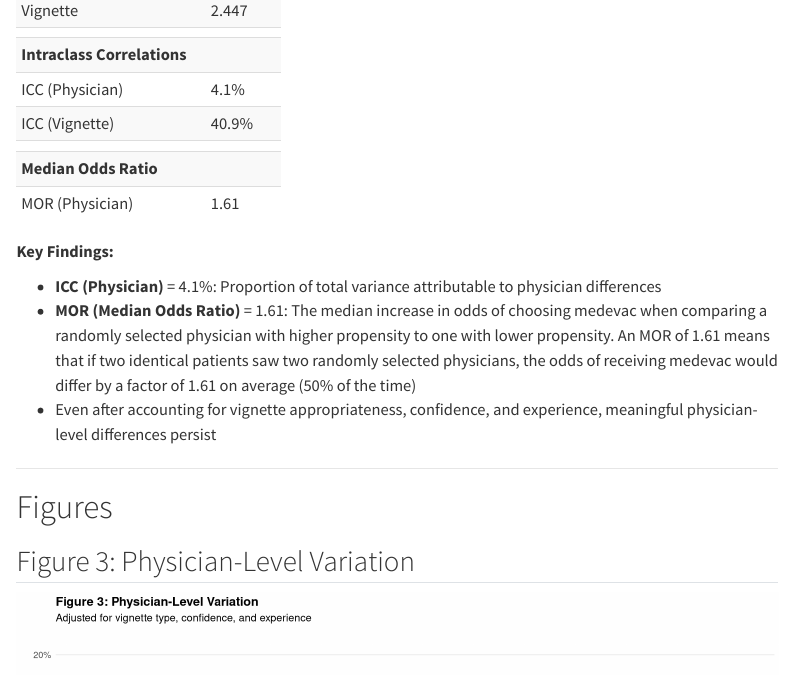
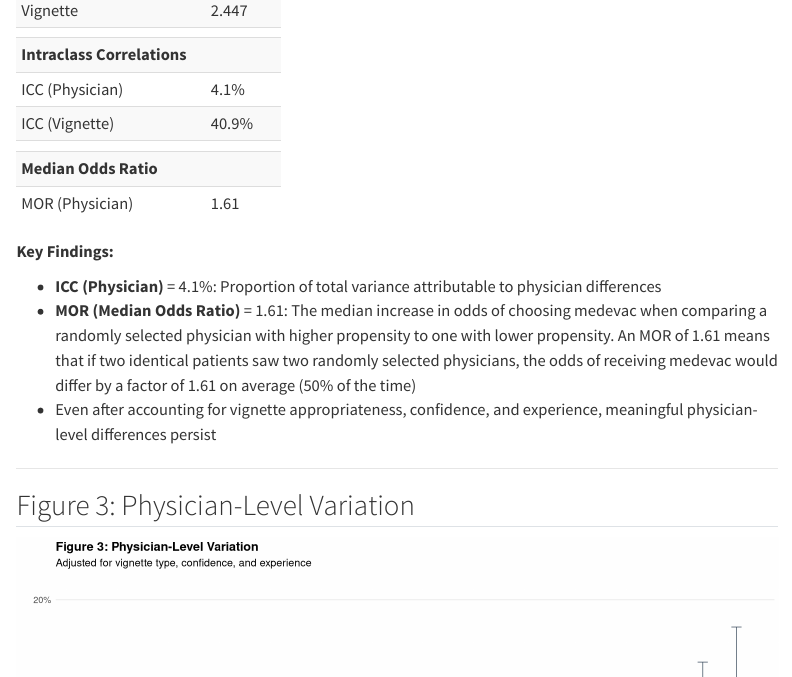
Before and after one commit to briceOO7/medevac-interrater, a Quarto document (quarto/final_report2.qmd): the page in a window 1100 px wide, from 5640 px down. Rendered offline with R 4.5, knitr and Pandoc in place of Quarto, with nearby package versions; menus at the side of the page are left out.

Commit message:
Remove 'Figures' section header
Drop standalone 'Figures' header - individual figures are already clearly labeled with their own titles (Figure 3, Figure 4, etc.).

````diff
--- a/quarto/final_report2.qmd
+++ b/quarto/final_report2.qmd
@@ -781,8 +781,6 @@ kable(variance_table,
 
 ---
 
-# Figures
-
 ## Figure 3: Physician-Level Variation
 
 ```{r figure3-physician-caterpillar}
````
